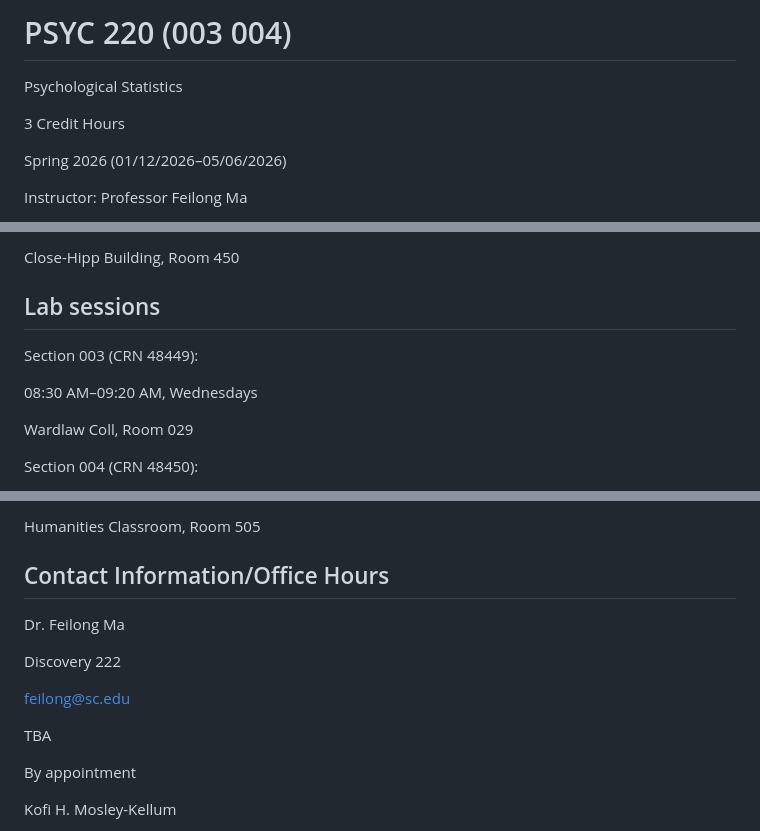
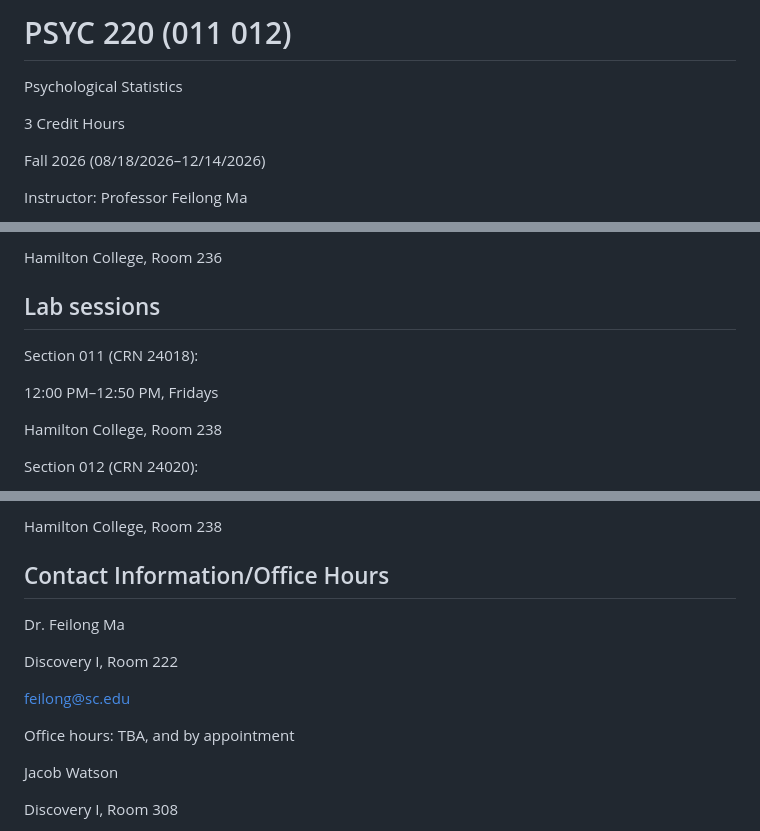
Before and after one commit to feilong/PSYC220, a Markdown page: syllabus/PSYC220_011_012_syllabus_Ma_Fall2026.md, 3 parts joined by grey strips. GitHub-like rendering.

Commit message:
Update course information for Fall 2026
Sections 011 (CRN 24018) and 012 (CRN 24020), replacing Spring's 003/004.

- Lectures: Tue/Thu 11:40 AM-12:55 PM, Hamilton College 236 (both sections
  meet together), replacing 8:30-9:45 in Close-Hipp 450.
- Labs: both sections now meet Friday in Hamilton College 238 -- 011 at
  12:00-12:50, 012 at 1:10-2:00 -- replacing Spring's Wednesday/Friday split
  across Wardlaw and Humanities.
- Term 08/18/2026-12/14/2026.
- TA is Jacob Watson (Discovery 1 Rm 308); instructor office listed as
  Discovery 1 Rm 222.

Co-Authored-By: Claude Opus 5 (1M context) <noreply@anthropic.com>

```diff
--- a/syllabus/PSYC220_011_012_syllabus_Ma_Fall2026.md
+++ b/syllabus/PSYC220_011_012_syllabus_Ma_Fall2026.md
@@ -1,10 +1,10 @@
-# PSYC 220 (003 004)
+# PSYC 220 (011 012)
 
 Psychological Statistics
 
 3 Credit Hours
 
-Spring 2026 (01/12/2026–05/06/2026)
+Fall 2026 (08/18/2026–12/14/2026)
 
 Instructor: Professor Feilong Ma
 
@@ -16,13 +16,13 @@
 
-Close-Hipp Building, Room 450
+Hamilton College, Room 236
 
 ## Lab sessions
 
-Section 003 (CRN 48449):
+Section 011 (CRN 24018):
 
-08:30 AM–09:20 AM, Wednesdays
+12:00 PM–12:50 PM, Fridays
 
-Wardlaw Coll, Room 029
+Hamilton College, Room 238
 
-Section 004 (CRN 48450):
+Section 012 (CRN 24020):
 
@@ -30,17 +30,17 @@ Section 004 (CRN 48450):
 
-Humanities Classroom, Room 505
+Hamilton College, Room 238
 
 ## Contact Information/Office Hours
 
 Dr. Feilong Ma
 
-Discovery 222
+Discovery I, Room 222
 
 <feilong@sc.edu>
 
-TBA
+Office hours: TBA, and by appointment
 
-By appointment
+Jacob Watson
 
-Kofi H. Mosley-Kellum
+Discovery I, Room 308
 
```
Also changed, not shown: other parts of syllabus/PSYC220_011_012_syllabus_Ma_Fall2026.md (+5 -9 lines).
